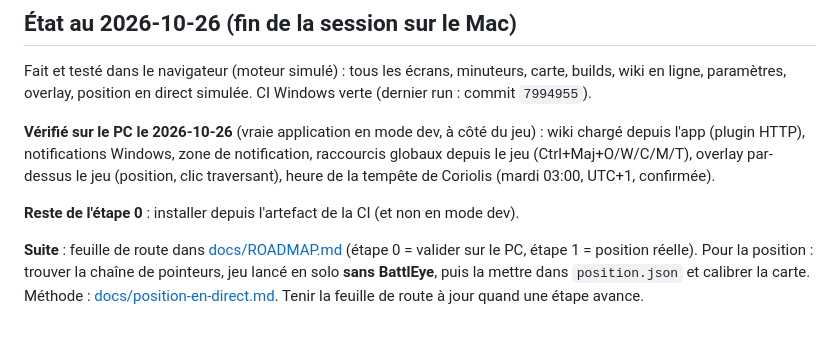
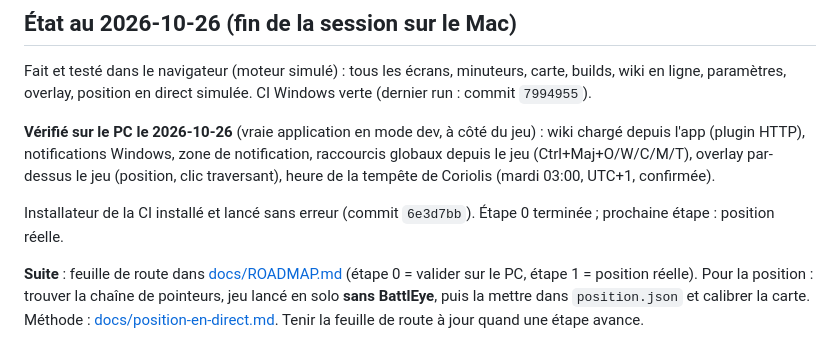
Before and after one commit to Captain-VII/Sietch, a Markdown page: CLAUDE.md, the part around the change. GitHub-like rendering.

```diff
--- a/CLAUDE.md
+++ b/CLAUDE.md
@@ -71,7 +71,7 @@ paramètres, overlay, position en direct simulée. CI Windows verte (dernier run
 (plugin HTTP), notifications Windows, zone de notification, raccourcis globaux depuis le jeu (Ctrl+Maj+O/W/C/M/T),
 overlay par-dessus le jeu (position, clic traversant), heure de la tempête de Coriolis (mardi 03:00, UTC+1, confirmée).
 
-**Reste de l'étape 0** : installer depuis l'artefact de la CI (et non en mode dev).
+Installateur de la CI installé et lancé sans erreur (commit `6e3d7bb`). Étape 0 terminée ; prochaine étape : position réelle.
 
 **Suite** : feuille de route dans [docs/ROADMAP.md](docs/ROADMAP.md) (étape 0 = valider sur le PC, étape 1 = position
 réelle). Pour la position : trouver la chaîne de pointeurs, jeu lancé en solo **sans BattlEye**, puis la mettre dans
```
Also changed, not shown: docs/ROADMAP.md (+2 -1 lines).
